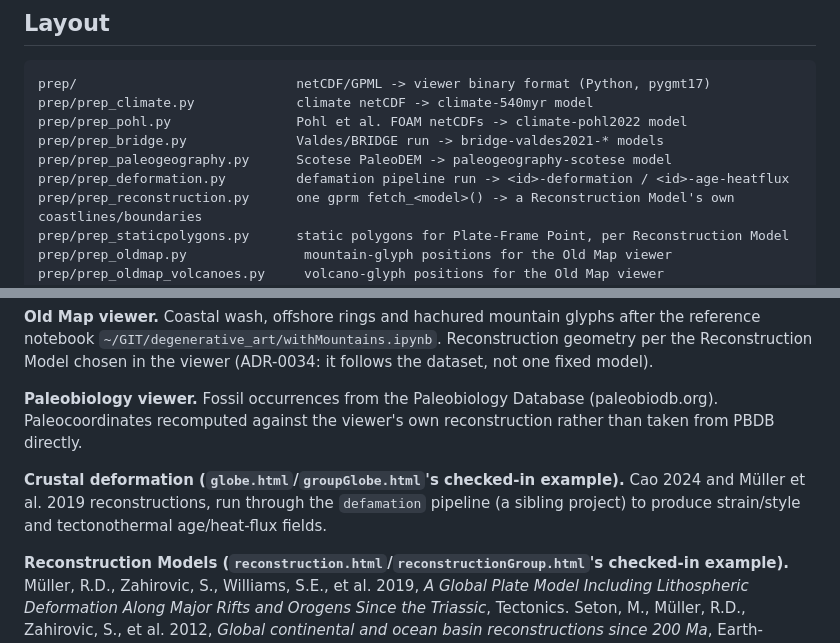
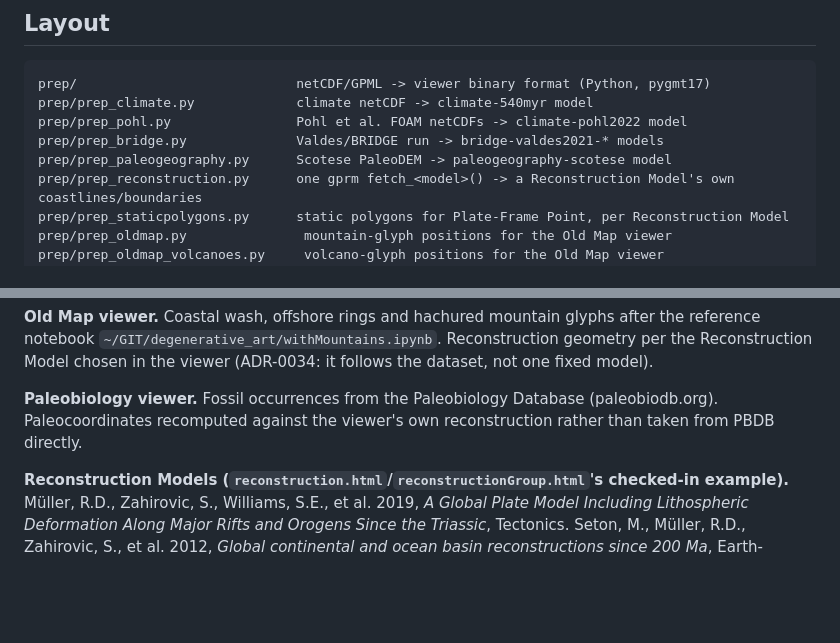
Before and after one commit to siwill22/Geode, a Markdown page: README.md, 2 parts joined by grey strips. Drawn GitHub-style; blank space fills up the shorter version.

```diff
--- a/README.md
+++ b/README.md
@@ -909,7 +898,6 @@ prep/prep_climate.py             climate netCDF -> climate-540myr model
 prep/prep_pohl.py                Pohl et al. FOAM netCDFs -> climate-pohl2022 model
 prep/prep_bridge.py              Valdes/BRIDGE run -> bridge-valdes2021-* models
 prep/prep_paleogeography.py      Scotese PaleoDEM -> paleogeography-scotese model
-prep/prep_deformation.py         defamation pipeline run -> <id>-deformation / <id>-age-heatflux
 prep/prep_reconstruction.py      one gprm fetch_<model>() -> a Reconstruction Model's own coastlines/boundaries
 prep/prep_staticpolygons.py      static polygons for Plate-Frame Point, per Reconstruction Model
 prep/prep_oldmap.py               mountain-glyph positions for the Old Map viewer
@@ -978,11 +966,6 @@ Reconstruction geometry per the Reconstruction Model chosen in the viewer
 (paleobiodb.org). Paleocoordinates recomputed against the viewer's own
 reconstruction rather than taken from PBDB directly.
 
-**Crustal deformation (`globe.html`/`groupGlobe.html`'s checked-in
-example).** Cao 2024 and Müller et al. 2019 reconstructions, run through the
-`defamation` pipeline (a sibling project) to produce strain/style and
-tectonothermal age/heat-flux fields.
-
 **Reconstruction Models (`reconstruction.html`/`reconstructionGroup.html`'s
 checked-in example).** Müller, R.D., Zahirovic, S., Williams, S.E., et al.
 2019, *A Global Plate Model Including Lithospheric Deformation Along Major
```
Also changed, not shown: other parts of README.md (+8 -19 lines).
